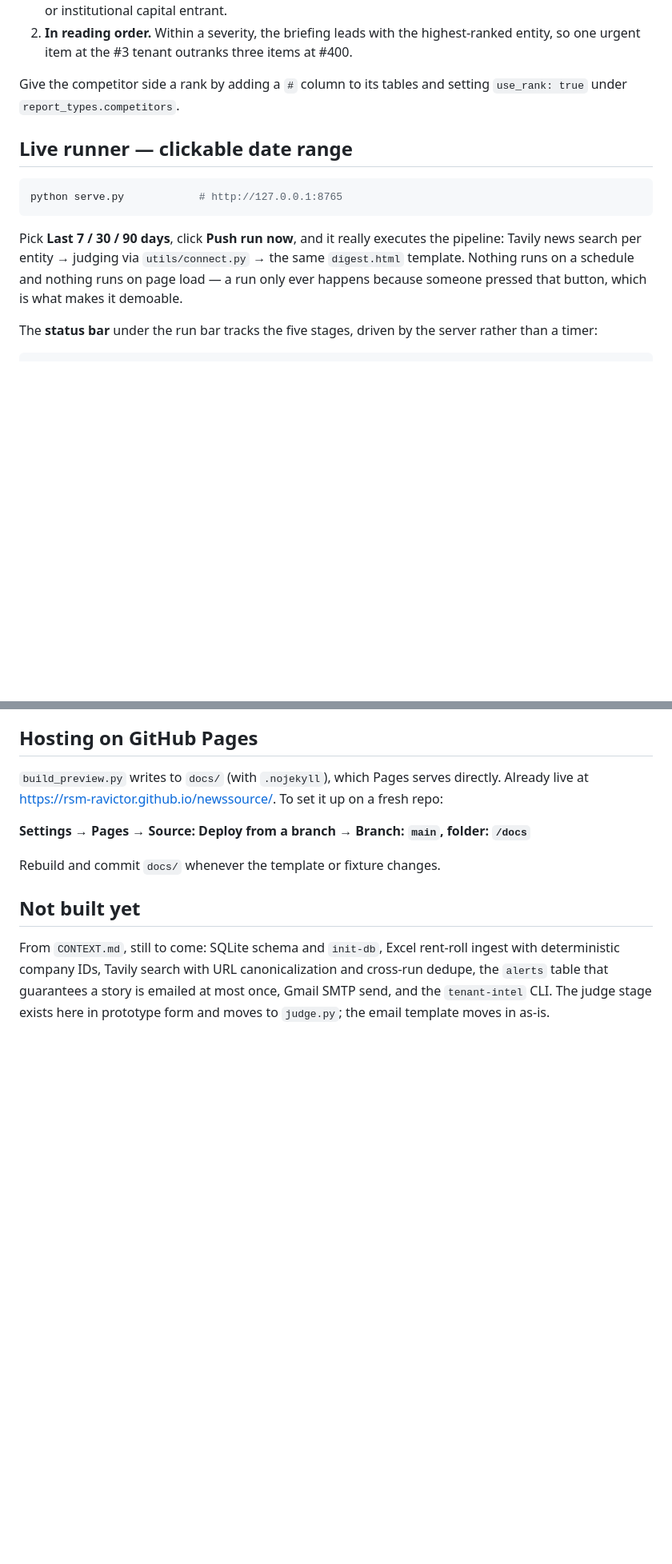
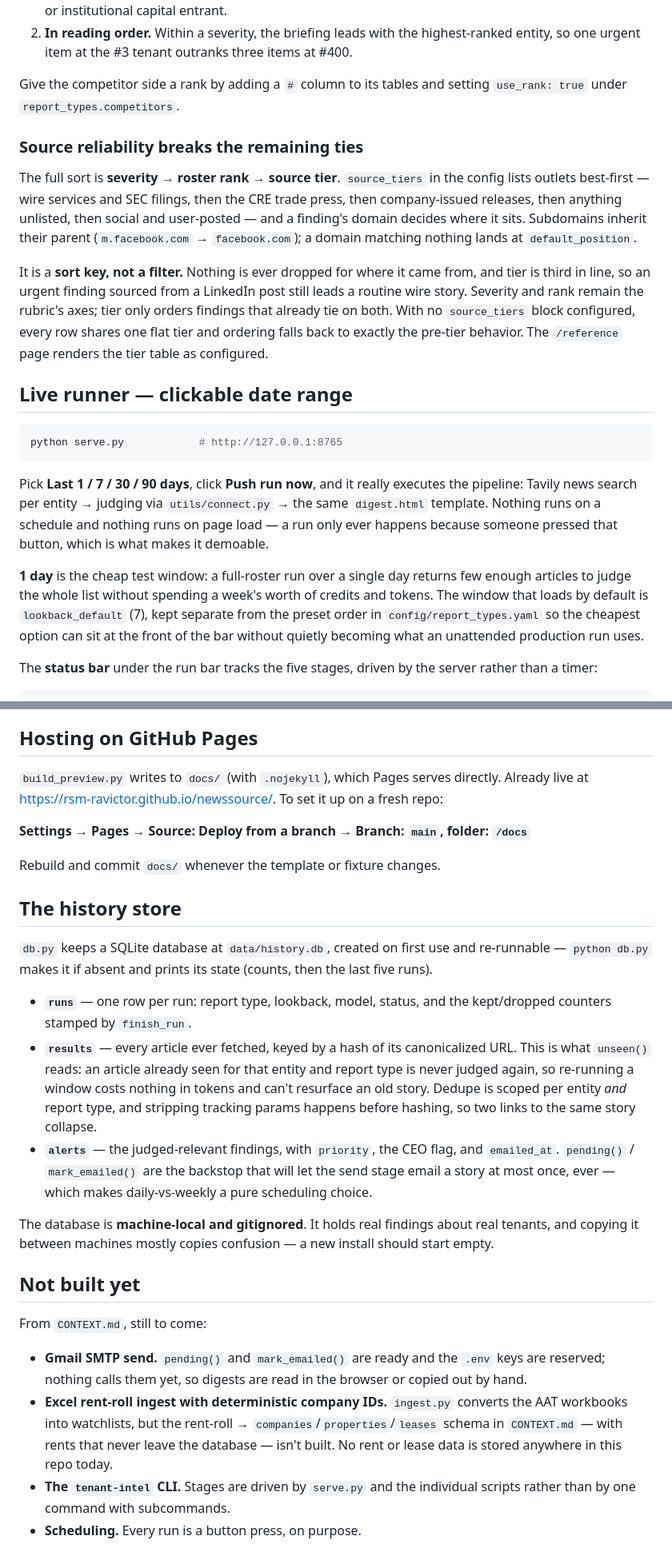
Before and after one commit to rsm-ravictor/newssource, a Markdown page: README.md, 2 parts joined by grey strips. Shown at 80% size. Drawn GitHub-style; blank space fills up the shorter version.

````diff
--- a/README.md
+++ b/README.md
@@ -177,16 +184,36 @@ Rank is the one real difference between the two sides, and it is used twice:
 Give the competitor side a rank by adding a `#` column to its tables and setting
 `use_rank: true` under `report_types.competitors`.
 
+### Source reliability breaks the remaining ties
+
+The full sort is **severity → roster rank → source tier**. `source_tiers` in the config lists
+outlets best-first — wire services and SEC filings, then the CRE trade press, then company-issued
+releases, then anything unlisted, then social and user-posted — and a finding's domain decides
+where it sits. Subdomains inherit their parent (`m.facebook.com` → `facebook.com`); a domain
+matching nothing lands at `default_position`.
+
+It is a **sort key, not a filter.** Nothing is ever dropped for where it came from, and tier is
+third in line, so an urgent finding sourced from a LinkedIn post still leads a routine wire story.
+Severity and rank remain the rubric's axes; tier only orders findings that already tie on both.
+With no `source_tiers` block configured, every row shares one flat tier and ordering falls back to
+exactly the pre-tier behavior. The `/reference` page renders the tier table as configured.
+
 ## Live runner — clickable date range
 
 ```bash
 python serve.py            # http://127.0.0.1:8765
 ```
 
-Pick **Last 7 / 30 / 90 days**, click **Push run now**, and it really executes the pipeline:
+Pick **Last 1 / 7 / 30 / 90 days**, click **Push run now**, and it really executes the pipeline:
 Tavily news search per entity → judging via `utils/connect.py` → the same `digest.html`
 template. Nothing runs on a schedule and nothing runs on page load — a run only ever happens
 because someone pressed that button, which is what makes it demoable.
+
+**1 day** is the cheap test window: a full-roster run over a single day returns few enough
+articles to judge the whole list without spending a week's worth of credits and tokens. The
+window that loads by default is `lookback_default` (7), kept separate from the preset order in
+`config/report_types.yaml` so the cheapest option can sit at the front of the bar without
+quietly becoming what an unattended production run uses.
 
 The **status bar** under the run bar tracks the five stages, driven by the server rather than a
 timer:
@@ -389,10 +430,35 @@ copy can't be mistaken for real reporting.
 
 Rebuild and commit `docs/` whenever the template or fixture changes.
 
+## The history store
+
+`db.py` keeps a SQLite database at `data/history.db`, created on first use and re-runnable —
+`python db.py` makes it if absent and prints its state (counts, then the last five runs).
+
+- **`runs`** — one row per run: report type, lookback, model, status, and the kept/dropped counters
+  stamped by `finish_run`.
+- **`results`** — every article ever fetched, keyed by a hash of its canonicalized URL. This is
+  what `unseen()` reads: an article already seen for that entity and report type is never judged
+  again, so re-running a window costs nothing in tokens and can't resurface an old story. Dedupe is
+  scoped per entity *and* report type, and stripping tracking params happens before hashing, so two
+  links to the same story collapse.
+- **`alerts`** — the judged-relevant findings, with `priority`, the CEO flag, and `emailed_at`.
+  `pending()` / `mark_emailed()` are the backstop that will let the send stage email a story at
+  most once, ever — which makes daily-vs-weekly a pure scheduling choice.
+
+The database is **machine-local and gitignored**. It holds real findings about real tenants, and
+copying it between machines mostly copies confusion — a new install should start empty.
+
 ## Not built yet
 
-From `CONTEXT.md`, still to come: SQLite schema and `init-db`, Excel rent-roll ingest with
-deterministic company IDs, Tavily search with URL canonicalization and cross-run dedupe, the
-`alerts` table that guarantees a story is emailed at most once, Gmail SMTP send, and the
-`tenant-intel` CLI. The judge stage exists here in prototype form and moves to `judge.py`; the
-email template moves in as-is.
+From `CONTEXT.md`, still to come:
+
+- **Gmail SMTP send.** `pending()` and `mark_emailed()` are ready and the `.env` keys are
+  reserved; nothing calls them yet, so digests are read in the browser or copied out by hand.
+- **Excel rent-roll ingest with deterministic company IDs.** `ingest.py` converts the AAT
+  workbooks into watchlists, but the rent-roll → `companies`/`properties`/`leases` schema in
+  `CONTEXT.md` — with rents that never leave the database — isn't built. No rent or lease data
+  is stored anywhere in this repo today.
+- **The `tenant-intel` CLI.** Stages are driven by `serve.py` and the individual scripts rather
+  than by one command with subcommands.
+- **Scheduling.** Every run is a button press, on purpose.
````
Also changed, not shown: other parts of README.md (+32 -11 lines), SETUP.md (added, +232 -0 lines).
